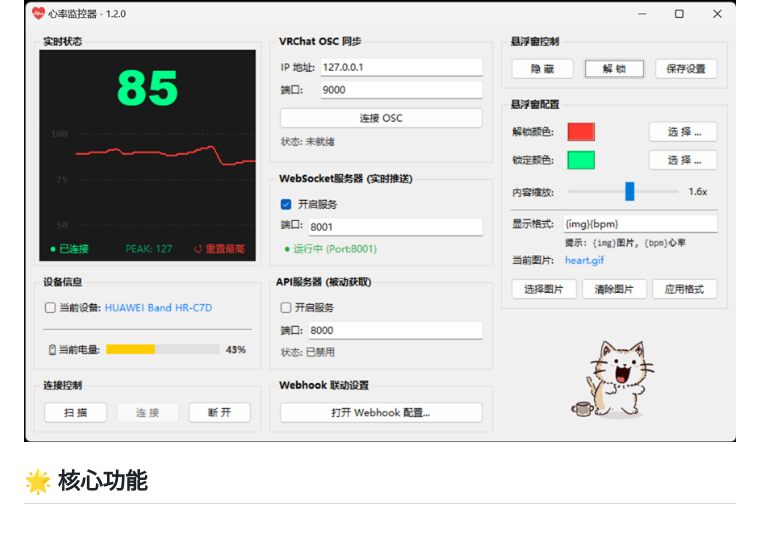
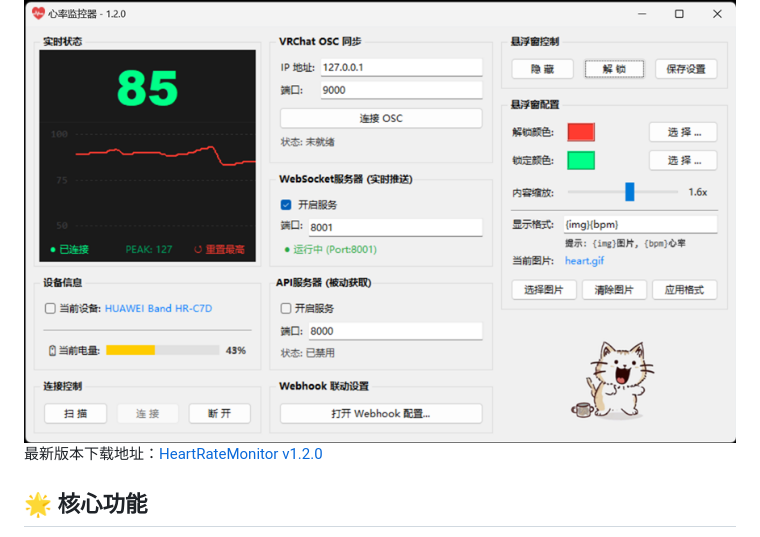
Before and after one commit to wang0227-demo/HeartRateMonitor, a Markdown page: README.md, the part around the change. GitHub-like rendering.

```diff
--- a/README.md
+++ b/README.md
@@ -6,6 +6,7 @@
 并支持多种第三方联动（VRChat OSC、WebSocket、Webhooks）。
 
 <img src="https://github.com/wang0227-demo/HeartRateMonitor/blob/master/resources/GUI.png"/>
+最新版本下载地址：<a href="https://github.com/wang0227-demo/HeartRateMonitor/releases/download/v1.2.0/HeartRateMonitor-1.2.0.exe">HeartRateMonitor v1.2.0</a>
 
 ## 🌟 核心功能
 
```
